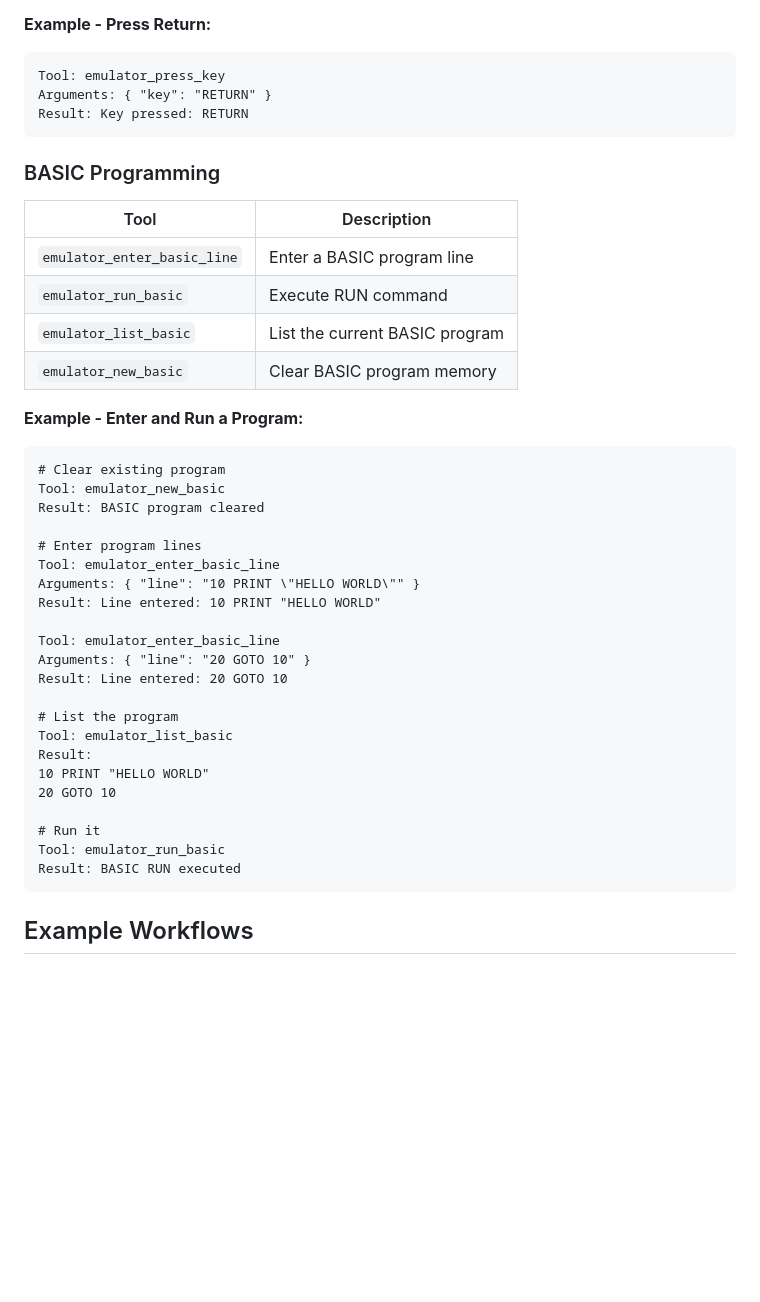
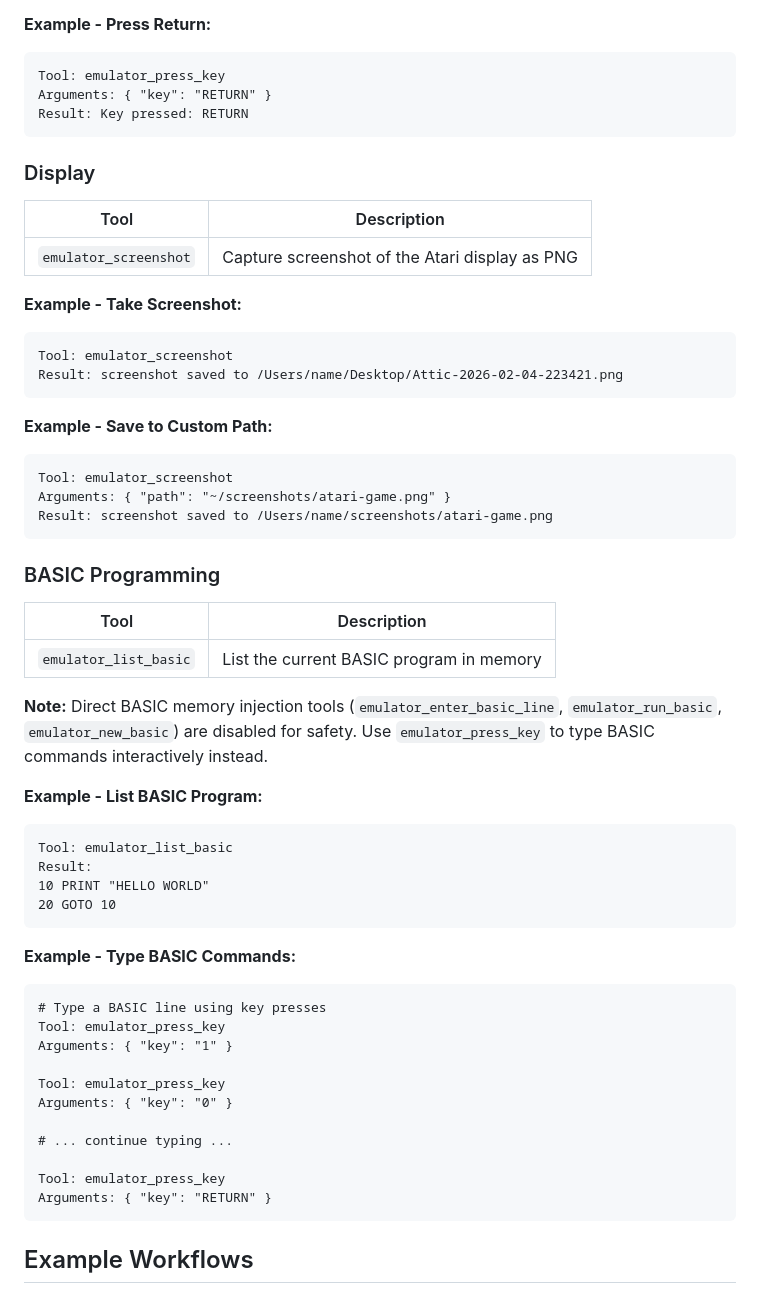
Before and after one commit to huegli/attic, a Markdown page: docs/MCP_USAGE.md, the part around one of its changes. GitHub-like rendering; blank space fills up the shorter version.

````diff
--- a/docs/MCP_USAGE.md
+++ b/docs/MCP_USAGE.md
@@ -182,39 +182,54 @@ Arguments: { "key": "RETURN" }
 Result: Key pressed: RETURN
 ```
 
+### Display
+
+| Tool | Description |
+|------|-------------|
+| `emulator_screenshot` | Capture screenshot of the Atari display as PNG |
+
+**Example - Take Screenshot:**
+```
+Tool: emulator_screenshot
+Result: screenshot saved to /Users/name/Desktop/Attic-2026-02-04-223421.png
+```
+
+**Example - Save to Custom Path:**
+```
+Tool: emulator_screenshot
+Arguments: { "path": "~/screenshots/atari-game.png" }
+Result: screenshot saved to /Users/name/screenshots/atari-game.png
+```
+
 ### BASIC Programming
 
 | Tool | Description |
 |------|-------------|
-| `emulator_enter_basic_line` | Enter a BASIC program line |
-| `emulator_run_basic` | Execute RUN command |
-| `emulator_list_basic` | List the current BASIC program |
-| `emulator_new_basic` | Clear BASIC program memory |
+| `emulator_list_basic` | List the current BASIC program in memory |
 
-**Example - Enter and Run a Program:**
+**Note:** Direct BASIC memory injection tools (`emulator_enter_basic_line`, `emulator_run_basic`, `emulator_new_basic`) are disabled for safety. Use `emulator_press_key` to type BASIC commands interactively instead.
+
+**Example - List BASIC Program:**
 ```
-# Clear existing program
-Tool: emulator_new_basic
-Result: BASIC program cleared
-
-# Enter program lines
-Tool: emulator_enter_basic_line
-Arguments: { "line": "10 PRINT \"HELLO WORLD\"" }
-Result: Line entered: 10 PRINT "HELLO WORLD"
-
-Tool: emulator_enter_basic_line
-Arguments: { "line": "20 GOTO 10" }
-Result: Line entered: 20 GOTO 10
-
-# List the program
 Tool: emulator_list_basic
 Result:
 10 PRINT "HELLO WORLD"
 20 GOTO 10
+```
 
-# Run it
-Tool: emulator_run_basic
-Result: BASIC RUN executed
+**Example - Type BASIC Commands:**
+```
+# Type a BASIC line using key presses
+Tool: emulator_press_key
+Arguments: { "key": "1" }
+
+Tool: emulator_press_key
+Arguments: { "key": "0" }
+
+# ... continue typing ...
+
+Tool: emulator_press_key
+Arguments: { "key": "RETURN" }
 ```
 
 ## Example Workflows
````
Also changed, not shown: other parts of docs/MCP_USAGE.md (+34 -16 lines), CLAUDE.md (+2 -4 lines).
